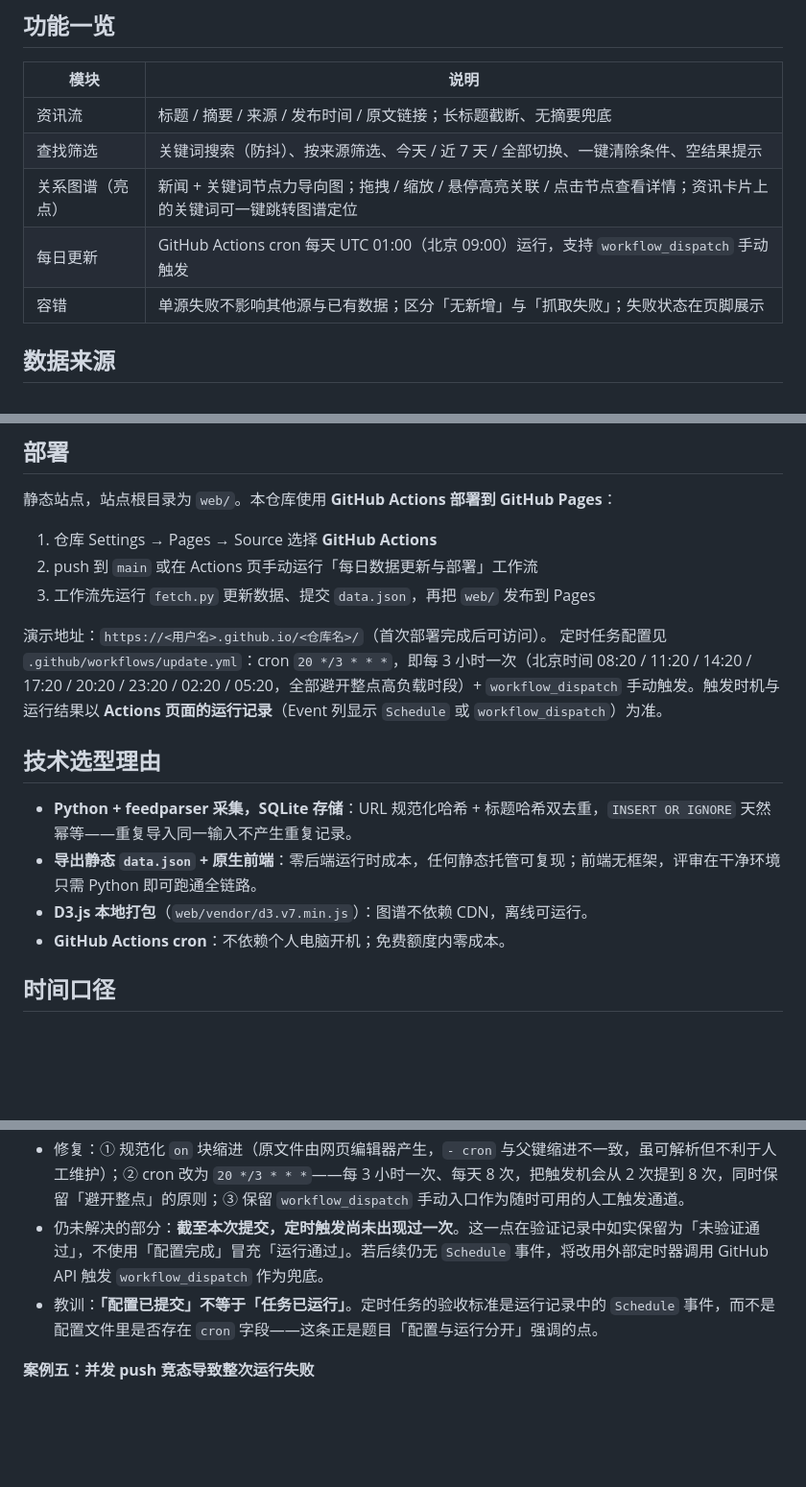
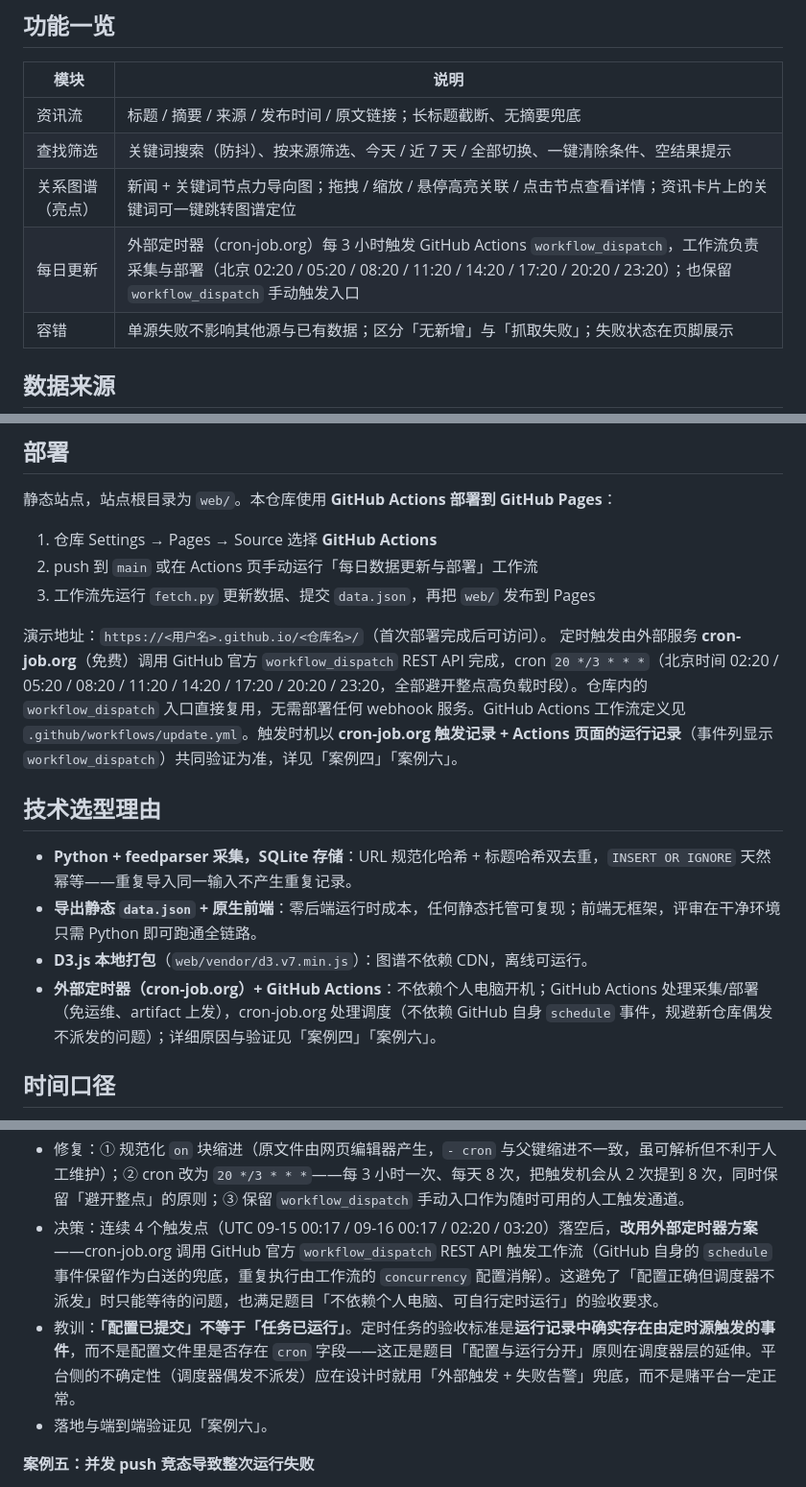
Before and after one commit to chuanyu-fangyuan/-aii-, a Markdown page: README.md, 3 parts joined by grey strips. Shown at 96% size. GitHub-like rendering; blank space fills up the shorter version.

```diff
--- a/README.md
+++ b/README.md
@@ -10,7 +10,7 @@
 | 资讯流 | 标题 / 摘要 / 来源 / 发布时间 / 原文链接；长标题截断、无摘要兜底 |
 | 查找筛选 | 关键词搜索（防抖）、按来源筛选、今天 / 近 7 天 / 全部切换、一键清除条件、空结果提示 |
 | 关系图谱（亮点） | 新闻 + 关键词节点力导向图；拖拽 / 缩放 / 悬停高亮关联 / 点击节点查看详情；资讯卡片上的关键词可一键跳转图谱定位 |
-| 每日更新 | GitHub Actions cron 每天 UTC 01:00（北京 09:00）运行，支持 `workflow_dispatch` 手动触发 |
+| 每日更新 | 外部定时器（cron-job.org）每 3 小时触发 GitHub Actions `workflow_dispatch`，工作流负责采集与部署（北京 02:20 / 05:20 / 08:20 / 11:20 / 14:20 / 17:20 / 20:20 / 23:20）；也保留 `workflow_dispatch` 手动触发入口 |
 | 容错 | 单源失败不影响其他源与已有数据；区分「无新增」与「抓取失败」；失败状态在页脚展示 |
 
 ## 数据来源
@@ -42,14 +42,14 @@ cd web && python -m http.server 8080
 3. 工作流先运行 `fetch.py` 更新数据、提交 `data.json`，再把 `web/` 发布到 Pages
 
 演示地址：`https://<用户名>.github.io/<仓库名>/`（首次部署完成后可访问）。
-定时任务配置见 `.github/workflows/update.yml`：cron `20 */3 * * *`，即每 3 小时一次（北京时间 08:20 / 11:20 / 14:20 / 17:20 / 20:20 / 23:20 / 02:20 / 05:20，全部避开整点高负载时段）+ `workflow_dispatch` 手动触发。触发时机与运行结果以 **Actions 页面的运行记录**（Event 列显示 `Schedule` 或 `workflow_dispatch`）为准。
+定时触发由外部服务 **cron-job.org**（免费）调用 GitHub 官方 `workflow_dispatch` REST API 完成，cron `20 */3 * * *`（北京时间 02:20 / 05:20 / 08:20 / 11:20 / 14:20 / 17:20 / 20:20 / 23:20，全部避开整点高负载时段）。仓库内的 `workflow_dispatch` 入口直接复用，无需部署任何 webhook 服务。GitHub Actions 工作流定义见 `.github/workflows/update.yml`。触发时机以 **cron-job.org 触发记录 + Actions 页面的运行记录**（事件列显示 `workflow_dispatch`）共同验证为准，详见「案例四」「案例六」。
 
 ## 技术选型理由
 
 - **Python + feedparser 采集，SQLite 存储**：URL 规范化哈希 + 标题哈希双去重，`INSERT OR IGNORE` 天然幂等——重复导入同一输入不产生重复记录。
 - **导出静态 `data.json` + 原生前端**：零后端运行时成本，任何静态托管可复现；前端无框架，评审在干净环境只需 Python 即可跑通全链路。
 - **D3.js 本地打包**（`web/vendor/d3.v7.min.js`）：图谱不依赖 CDN，离线可运行。
-- **GitHub Actions cron**：不依赖个人电脑开机；免费额度内零成本。
+- **外部定时器（cron-job.org）+ GitHub Actions**：不依赖个人电脑开机；GitHub Actions 处理采集/部署（免运维、artifact 上发），cron-job.org 处理调度（不依赖 GitHub 自身 `schedule` 事件，规避新仓库偶发不派发的问题）；详细原因与验证见「案例四」「案例六」。
 
 ## 时间口径
 
@@ -122,8 +122,9 @@ cd web && python -m http.server 8080
   4. 仓库每日均有提交，排除活跃度问题；cron 五字段表达式合法。
 - 根因判断：配置本身无误，问题出在**调度层**。两轮修复均未奏效：第一版 cron 设在 UTC 00:17（紧邻整点），第二版改到 UTC 02:20 / 14:20（避峰 + 双时段），**北京时间 2026-09-16 10:20 的触发点仍未出现**（API 复核 `event=schedule` 依旧为 0，运行总数停留在 9）。GitHub 官方文档说明「每小时开始前后为高负载时段，定时任务可能被延迟，极端情况下被跳过」，且 schedule 变更后存在生效延迟——但连续多个触发点全部落空，已不能仅用「高负载延迟」解释。
 - 修复：① 规范化 `on` 块缩进（原文件由网页编辑器产生，`- cron` 与父键缩进不一致，虽可解析但不利于人工维护）；② cron 改为 `20 */3 * * *`——每 3 小时一次、每天 8 次，把触发机会从 2 次提到 8 次，同时保留「避开整点」的原则；③ 保留 `workflow_dispatch` 手动入口作为随时可用的人工触发通道。
-- 仍未解决的部分：**截至本次提交，定时触发尚未出现过一次**。这一点在验证记录中如实保留为「未验证通过」，不使用「配置完成」冒充「运行通过」。若后续仍无 `Schedule` 事件，将改用外部定时器调用 GitHub API 触发 `workflow_dispatch` 作为兜底。
-- 教训：**「配置已提交」不等于「任务已运行」**。定时任务的验收标准是运行记录中的 `Schedule` 事件，而不是配置文件里是否存在 `cron` 字段——这条正是题目「配置与运行分开」强调的点。
+- 决策：连续 4 个触发点（UTC 09-15 00:17 / 09-16 00:17 / 02:20 / 03:20）落空后，**改用外部定时器方案**——cron-job.org 调用 GitHub 官方 `workflow_dispatch` REST API 触发工作流（GitHub 自身的 `schedule` 事件保留作为白送的兜底，重复执行由工作流的 `concurrency` 配置消解）。这避免了「配置正确但调度器不派发」时只能等待的问题，也满足题目「不依赖个人电脑、可自行定时运行」的验收要求。
+- 教训：**「配置已提交」不等于「任务已运行」**。定时任务的验收标准是**运行记录中确实存在由定时源触发的事件**，而不是配置文件里是否存在 `cron` 字段——这正是题目「配置与运行分开」原则在调度器层的延伸。平台侧的不确定性（调度器偶发不派发）应在设计时就用「外部触发 + 失败告警」兜底，而不是赌平台一定正常。
+- 落地与端到端验证见「案例六」。
 
 **案例五：并发 push 竞态导致整次运行失败**
 
```
Also changed, not shown: other parts of README.md (+42 -2 lines).
